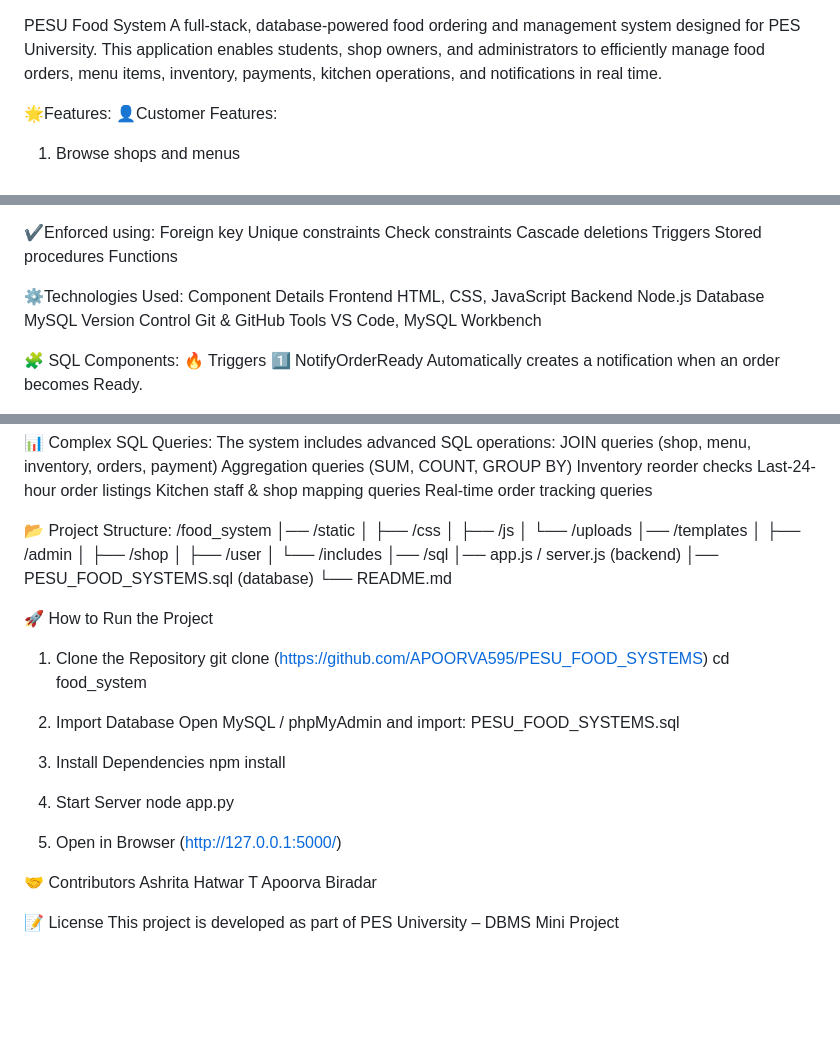
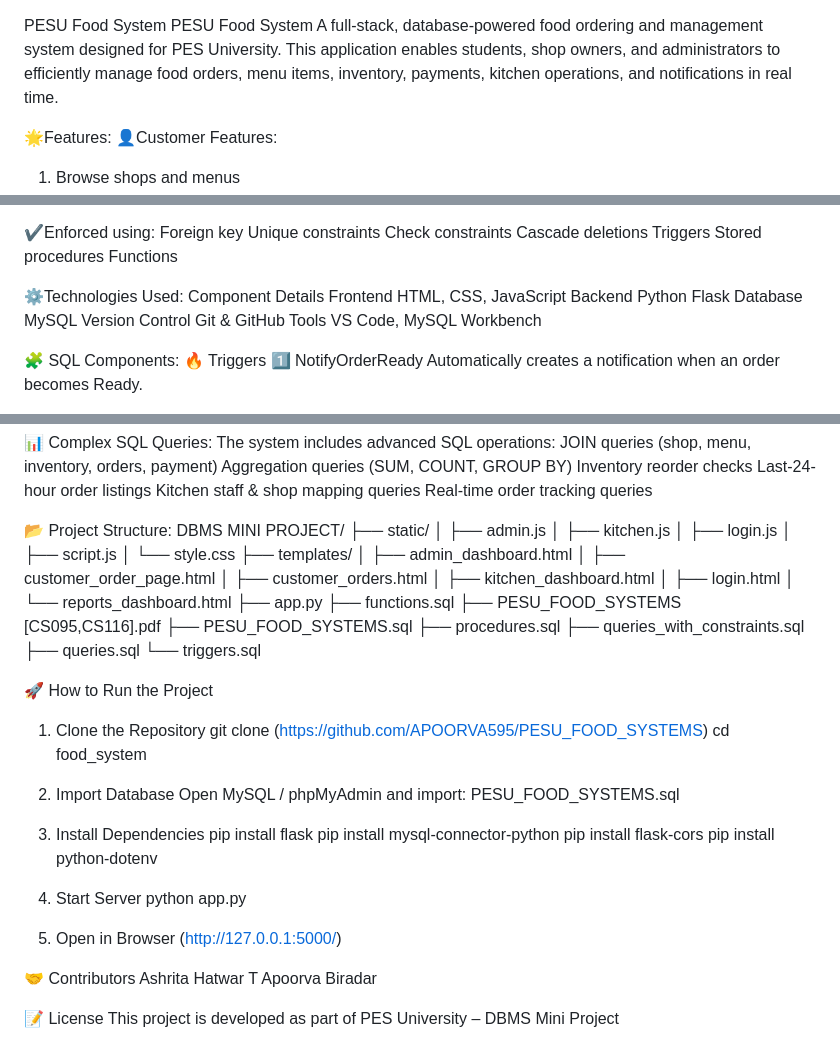
Before and after one commit to APOORVA595/PESU_FOOD_SYSTEMS, a Markdown page: README.md, 3 parts joined by grey strips. GitHub-like rendering; blank space fills up the shorter version.

Commit message:
Revise README with updated project information
Updated project details, changed backend technology from Node.js to Python Flask, and modified project structure.

```diff
--- a/README.md
+++ b/README.md
@@ -1,6 +1,5 @@
 PESU Food System
-A full-stack, database-powered food ordering and management system designed for PES University.
-This application enables students, shop owners, and administrators to efficiently manage food orders, menu items, inventory, payments, kitchen operations, and notifications in real time.
+PESU Food System A full-stack, database-powered food ordering and management system designed for PES University. This application enables students, shop owners, and administrators to efficiently manage food orders, menu items, inventory, payments, kitchen operations, and notifications in real time.
 
 🌟Features:
 👤Customer Features:
@@ -46,7 +45,7 @@ Functions
 ⚙️Technologies Used:
 Component	                Details
 Frontend	               HTML, CSS, JavaScript
-Backend	                 Node.js
+Backend	                 Python Flask
 Database                 MySQL
 Version Control	         Git & GitHub
 Tools	                   VS Code, MySQL Workbench
@@ -83,20 +82,28 @@ Kitchen staff & shop mapping queries
 Real-time order tracking queries
 
 📂 Project Structure:
-/food_system
-│── /static
-│     ├── /css
-│     ├── /js
-│     └── /uploads
-│── /templates
-│     ├── /admin
-│     ├── /shop
-│     ├── /user
-│     └── /includes
-│── /sql
-│── app.js / server.js (backend)
-│── PESU_FOOD_SYSTEMS.sql (database)
-└── README.md
+DBMS MINI PROJECT/
+├── static/
+│   ├── admin.js
+│   ├── kitchen.js
+│   ├── login.js
+│   ├── script.js
+│   └── style.css
+├── templates/
+│   ├── admin_dashboard.html
+│   ├── customer_order_page.html
+│   ├── customer_orders.html
+│   ├── kitchen_dashboard.html
+│   ├── login.html
+│   └── reports_dashboard.html
+├── app.py
+├── functions.sql
+├── PESU_FOOD_SYSTEMS [CS095,CS116].pdf
+├── PESU_FOOD_SYSTEMS.sql
+├── procedures.sql
+├── queries_with_constraints.sql
+├── queries.sql
+└── triggers.sql
 
 🚀 How to Run the Project
 1. Clone the Repository
@@ -108,12 +115,15 @@ Open MySQL / phpMyAdmin and import:
 PESU_FOOD_SYSTEMS.sql
 
 3. Install Dependencies
-npm install
+pip install flask
+pip install mysql-connector-python
+pip install flask-cors
+pip install python-dotenv
 
-4. Start Server
-node app.py
+5. Start Server
+python app.py
 
-5. Open in Browser
+6. Open in Browser
 (http://127.0.0.1:5000/)
 
 🤝 Contributors
```
